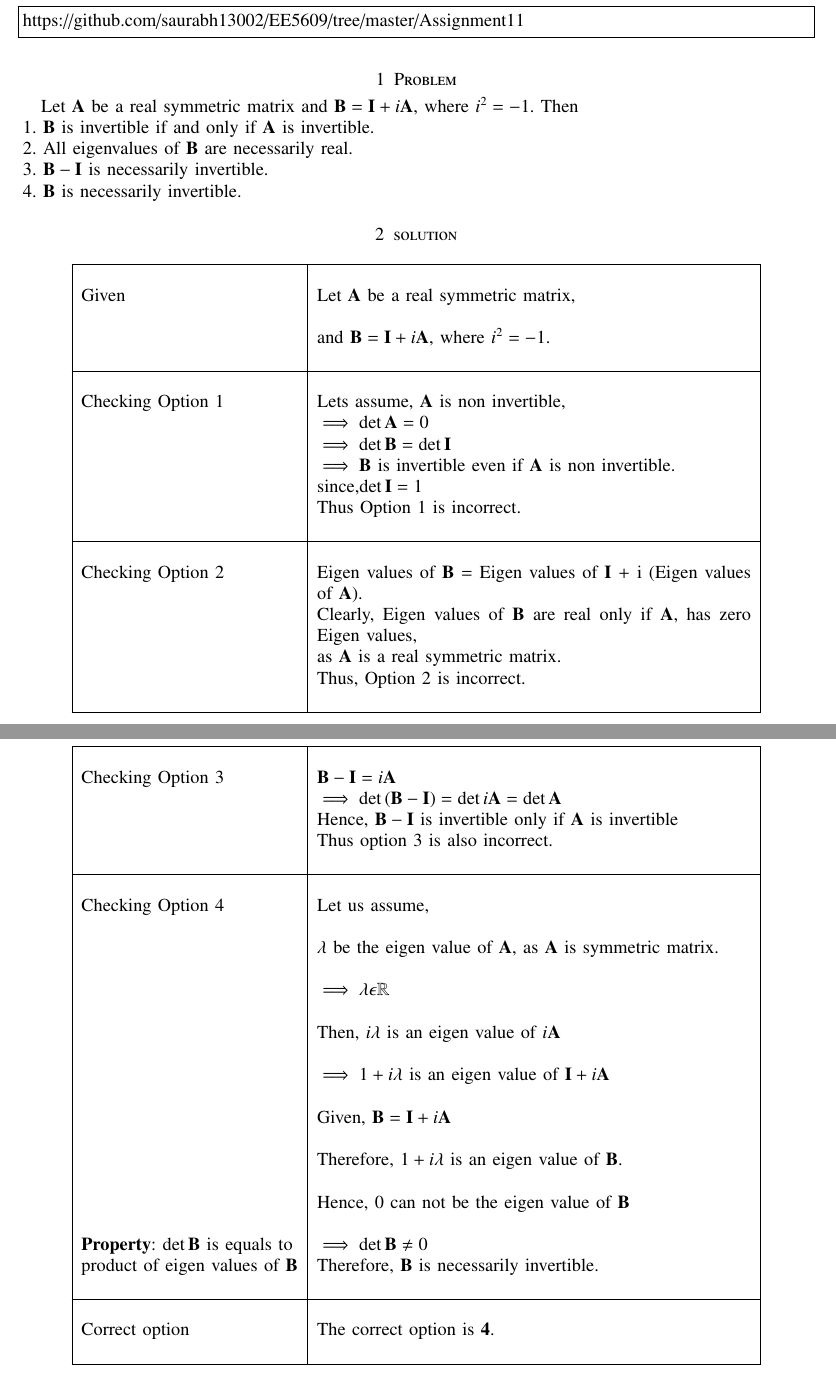
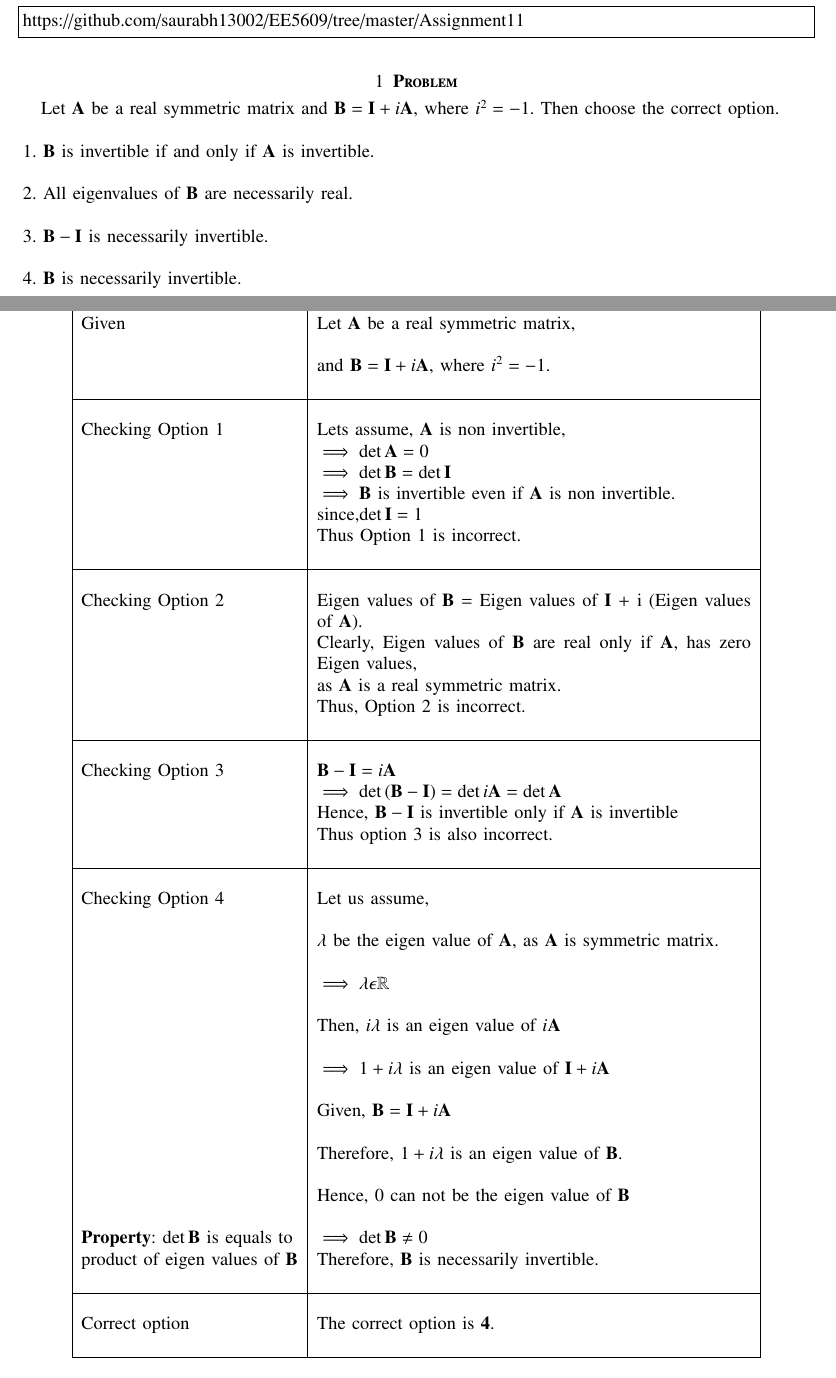
Before and after one commit to saurabh13002/EE5609, a LaTeX problem sheet (Assignment11/Assignment11.tex): two parts of pages 1 and 2 of 2, joined at a grey line, cut so that both start at the same text. Compiled offline with pdfLaTeX.

Commit message:
Add files via upload

```diff
--- a/Assignment11/Assignment11.tex
+++ b/Assignment11/Assignment11.tex
@@ -139,13 +139,13 @@ Download all solutions from
 \begin{lstlisting}
 https://github.com/saurabh13002/EE5609/tree/master/Assignment11
 \end{lstlisting}
-\section{Problem}
-Let $\vec{A}$ be a real symmetric matrix and  $\vec{B}=\vec{I}+i\vec{A}$, where $i^2=-1$. Then\\
-1. $\vec{B}$ is invertible if and only if $\vec{A}$ is invertible.\\
-2. All eigenvalues of $\vec{B}$ are necessarily real.\\
-3. $\vec{B}-\vec{I}$ is necessarily invertible.\\
-4. $\vec{B}$ is necessarily invertible.
-\section{solution}
+\section{\textbf{Problem}}
+Let $\vec{A}$ be a real symmetric matrix and  $\vec{B}=\vec{I}+i\vec{A}$, where $i^2=-1$. Then choose the correct option.\\\\
+1. $\vec{B}$ is invertible if and only if $\vec{A}$ is invertible.\\\\
+2. All eigenvalues of $\vec{B}$ are necessarily real.\\\\
+3. $\vec{B}-\vec{I}$ is necessarily invertible.\\\\
+4. $\vec{B}$ is necessarily invertible.\\
+\section{\textbf{solution}}
 \begin{table}[h!]
 \begin{center}
 \begin{tabular}{|p{5cm}|p{10cm}|}
@@ -166,14 +166,6 @@ Checking Option 2
 & Eigen values of $\vec{B}$ = Eigen values of  $\vec{I}$ + i (Eigen values of $\vec{A}$).\\& Clearly, Eigen values of $\vec{B}$ are real only if $\vec{A}$, has zero Eigen values,\\&as $\vec{A}$ is a real symmetric matrix.\\&
 Thus, Option 2 is incorrect.\\
 & \\
-\hline
-\end{tabular}
-\end{center}
-\end{table}
-\newpage
-\begin{table}[ht]
-\begin{center}
-\begin{tabular}{|p{5cm}|p{10cm}|}
 \hline
  &\\
 Checking Option 3
```
